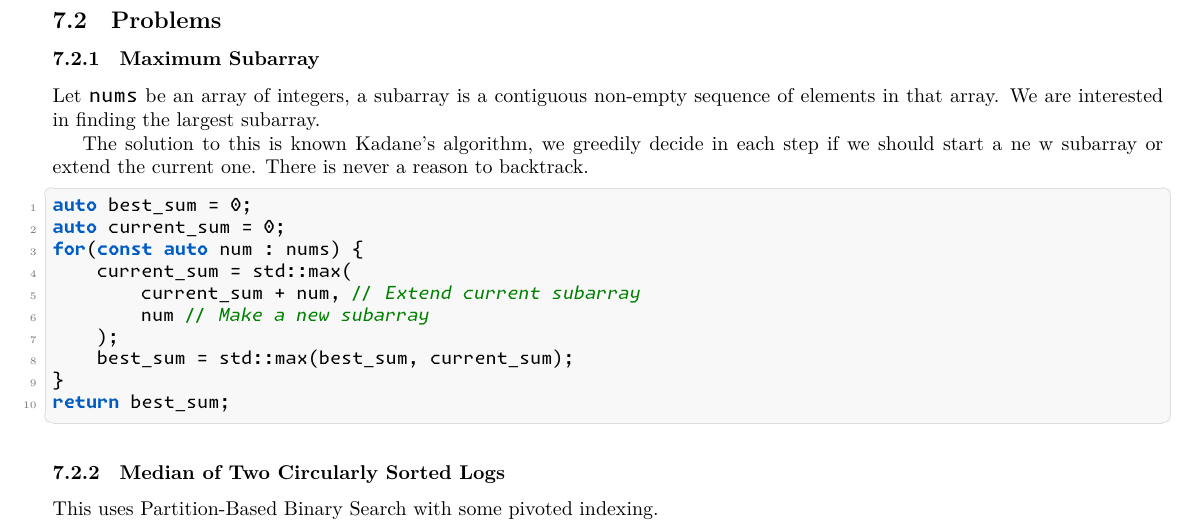
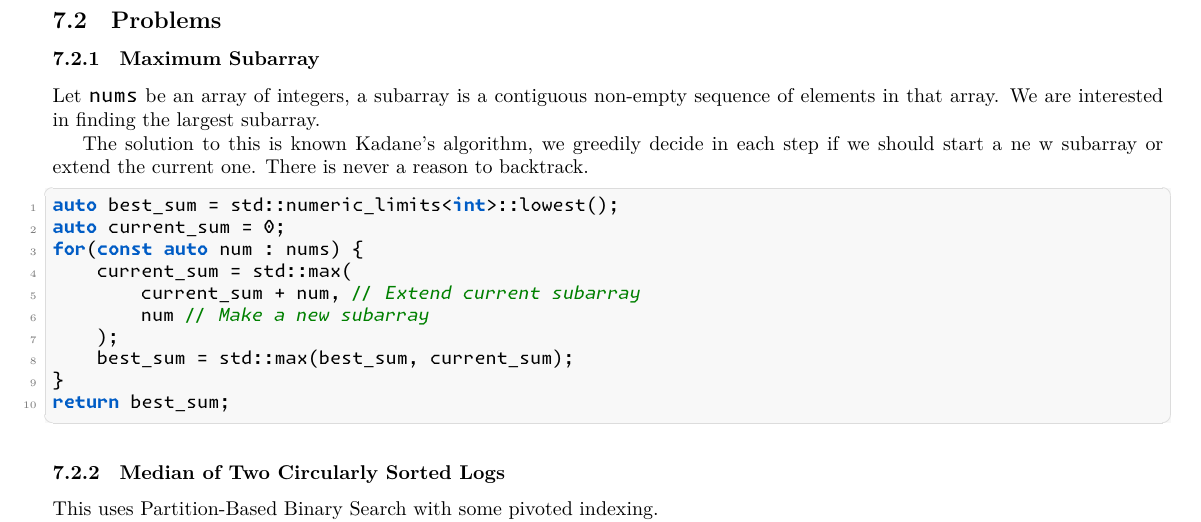
Before and after one commit to Daniel-Sinkin/cpp-cheatsheet, a LaTeX document (tex/main.tex): part of page 29 of 45, cut so that both start at the same text. Compiled offline with XeLaTeX.

Commit message:
Minor fix

```diff
--- a/tex/main.tex
+++ b/tex/main.tex
@@ -1494,7 +1494,7 @@ Let \texttt{nums} be an array of integers, a subarray is a contiguous non-empty
 
 The solution to this is known Kadane's algorithm, we greedily decide in each step if we should start a ne w subarray or extend the current one. There is never a reason to backtrack.
 \begin{lstlisting}
-auto best_sum = 0;
+auto best_sum = std::numeric_limits<int>::lowest();
 auto current_sum = 0;
 for(const auto num : nums) {
     current_sum = std::max(
```
Also changed, not shown: docs/main.pdf.
